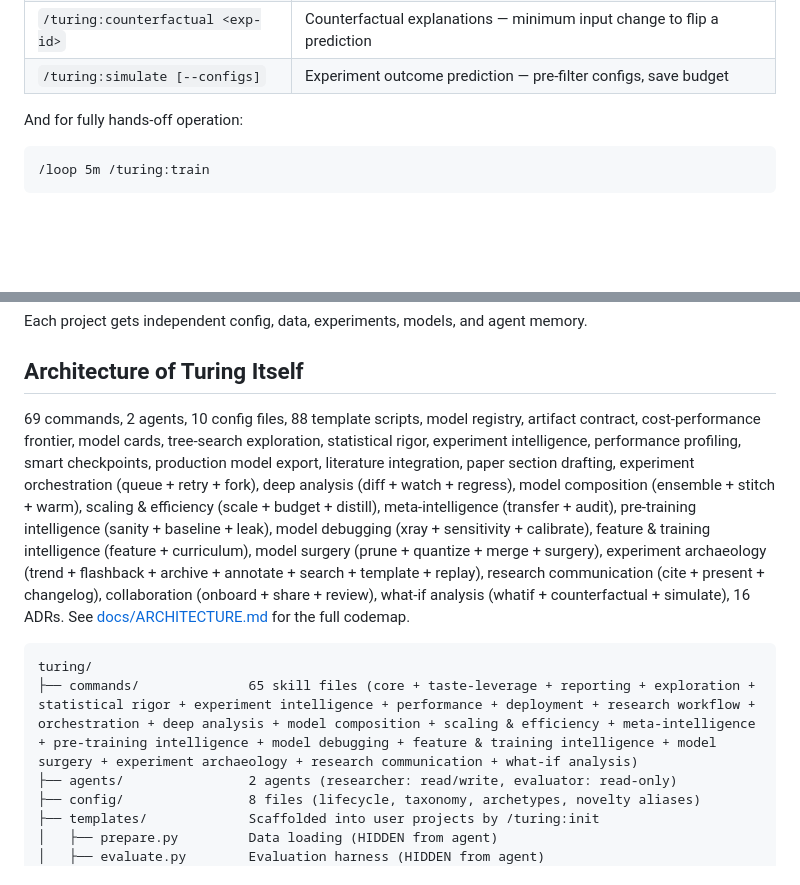
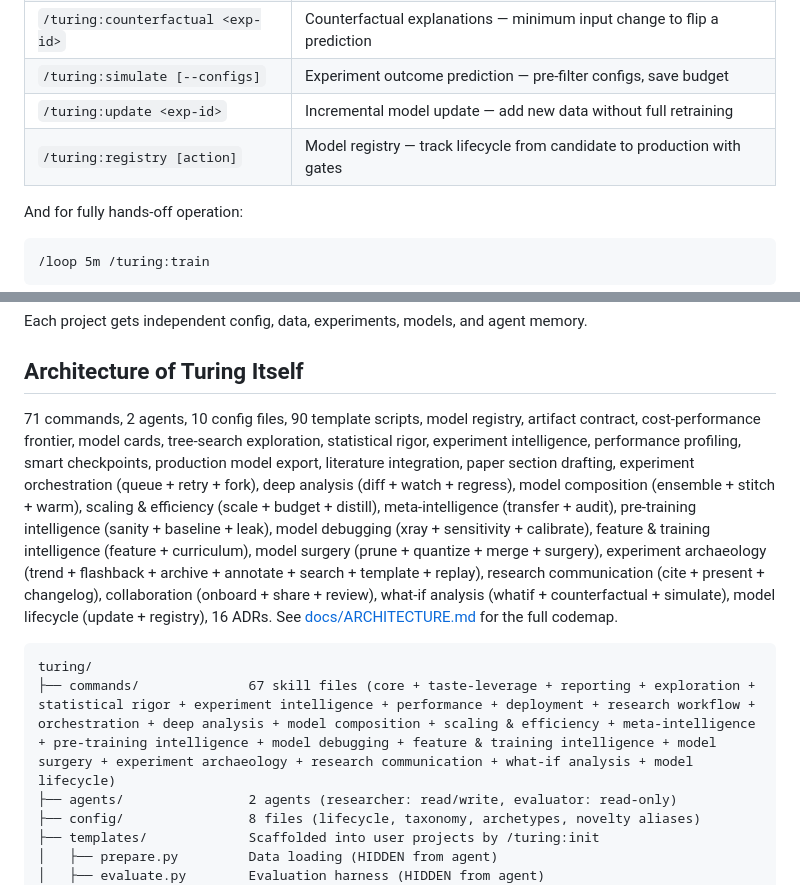
Before and after one commit to ThePyProgrammer/turing, a Markdown page: README.md, 2 parts joined by grey strips. GitHub-like rendering; blank space fills up the shorter version.

Commit message:
docs: add Phase 28 commands and update stats in README
Co-Authored-By: Claude Opus 4.6 (1M context) <noreply@anthropic.com>

````diff
--- a/README.md
+++ b/README.md
@@ -380,6 +380,8 @@ The index (`hypotheses.yaml`) is the lightweight queue. The detail files (`hypot
 | `/turing:whatif "<question>"` | What-if analysis — answer hypotheticals from existing experiment data |
 | `/turing:counterfactual <exp-id>` | Counterfactual explanations — minimum input change to flip a prediction |
 | `/turing:simulate [--configs]` | Experiment outcome prediction — pre-filter configs, save budget |
+| `/turing:update <exp-id>` | Incremental model update — add new data without full retraining |
+| `/turing:registry [action]` | Model registry — track lifecycle from candidate to production with gates |
 
 And for fully hands-off operation:
 
@@ -564,11 +566,11 @@ Each project gets independent config, data, experiments, models, and agent memor
 
 ## Architecture of Turing Itself
 
-69 commands, 2 agents, 10 config files, 88 template scripts, model registry, artifact contract, cost-performance frontier, model cards, tree-search exploration, statistical rigor, experiment intelligence, performance profiling, smart checkpoints, production model export, literature integration, paper section drafting, experiment orchestration (queue + retry + fork), deep analysis (diff + watch + regress), model composition (ensemble + stitch + warm), scaling & efficiency (scale + budget + distill), meta-intelligence (transfer + audit), pre-training intelligence (sanity + baseline + leak), model debugging (xray + sensitivity + calibrate), feature & training intelligence (feature + curriculum), model surgery (prune + quantize + merge + surgery), experiment archaeology (trend + flashback + archive + annotate + search + template + replay), research communication (cite + present + changelog), collaboration (onboard + share + review), what-if analysis (whatif + counterfactual + simulate), 16 ADRs. See [docs/ARCHITECTURE.md](docs/ARCHITECTURE.md) for the full codemap.
+71 commands, 2 agents, 10 config files, 90 template scripts, model registry, artifact contract, cost-performance frontier, model cards, tree-search exploration, statistical rigor, experiment intelligence, performance profiling, smart checkpoints, production model export, literature integration, paper section drafting, experiment orchestration (queue + retry + fork), deep analysis (diff + watch + regress), model composition (ensemble + stitch + warm), scaling & efficiency (scale + budget + distill), meta-intelligence (transfer + audit), pre-training intelligence (sanity + baseline + leak), model debugging (xray + sensitivity + calibrate), feature & training intelligence (feature + curriculum), model surgery (prune + quantize + merge + surgery), experiment archaeology (trend + flashback + archive + annotate + search + template + replay), research communication (cite + present + changelog), collaboration (onboard + share + review), what-if analysis (whatif + counterfactual + simulate), model lifecycle (update + registry), 16 ADRs. See [docs/ARCHITECTURE.md](docs/ARCHITECTURE.md) for the full codemap.
 
 ```
 turing/
-├── commands/              65 skill files (core + taste-leverage + reporting + exploration + statistical rigor + experiment intelligence + performance + deployment + research workflow + orchestration + deep analysis + model composition + scaling & efficiency + meta-intelligence + pre-training intelligence + model debugging + feature & training intelligence + model surgery + experiment archaeology + research communication + what-if analysis)
+├── commands/              67 skill files (core + taste-leverage + reporting + exploration + statistical rigor + experiment intelligence + performance + deployment + research workflow + orchestration + deep analysis + model composition + scaling & efficiency + meta-intelligence + pre-training intelligence + model debugging + feature & training intelligence + model surgery + experiment archaeology + research communication + what-if analysis + model lifecycle)
 ├── agents/                2 agents (researcher: read/write, evaluator: read-only)
 ├── config/                8 files (lifecycle, taxonomy, archetypes, novelty aliases)
 ├── templates/             Scaffolded into user projects by /turing:init
````
